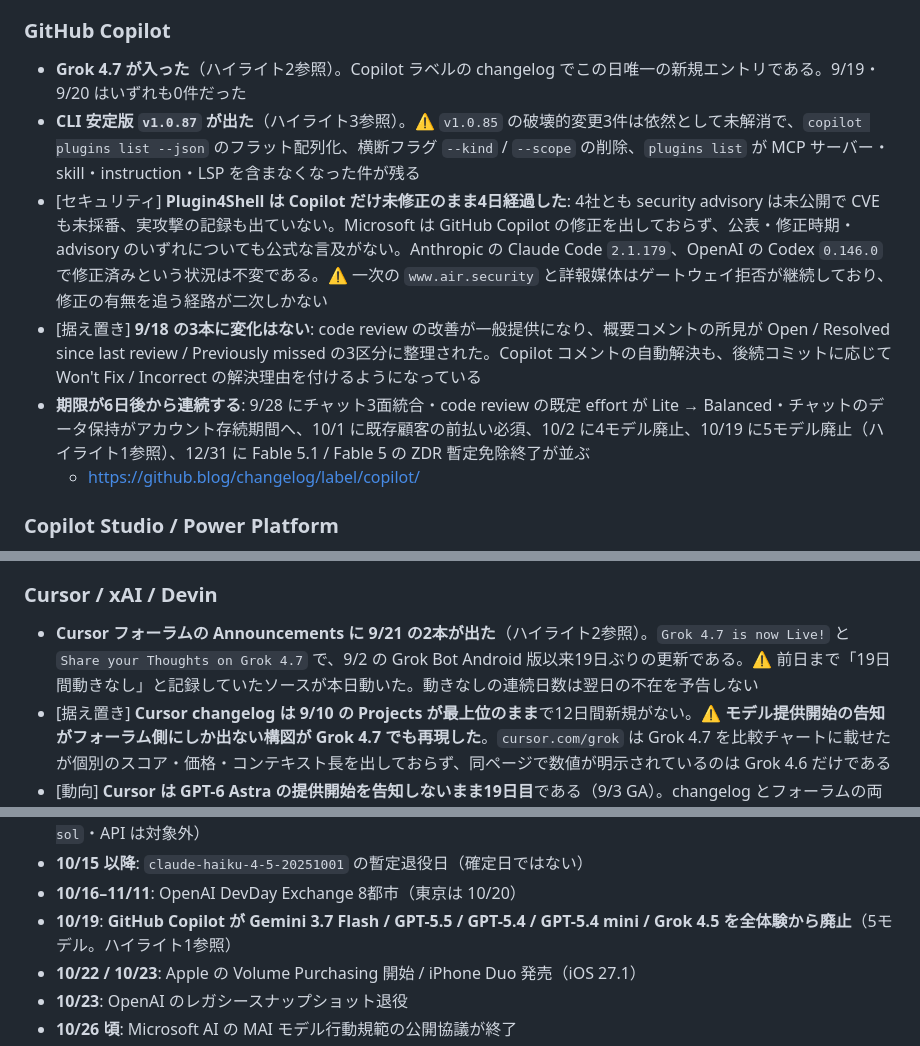
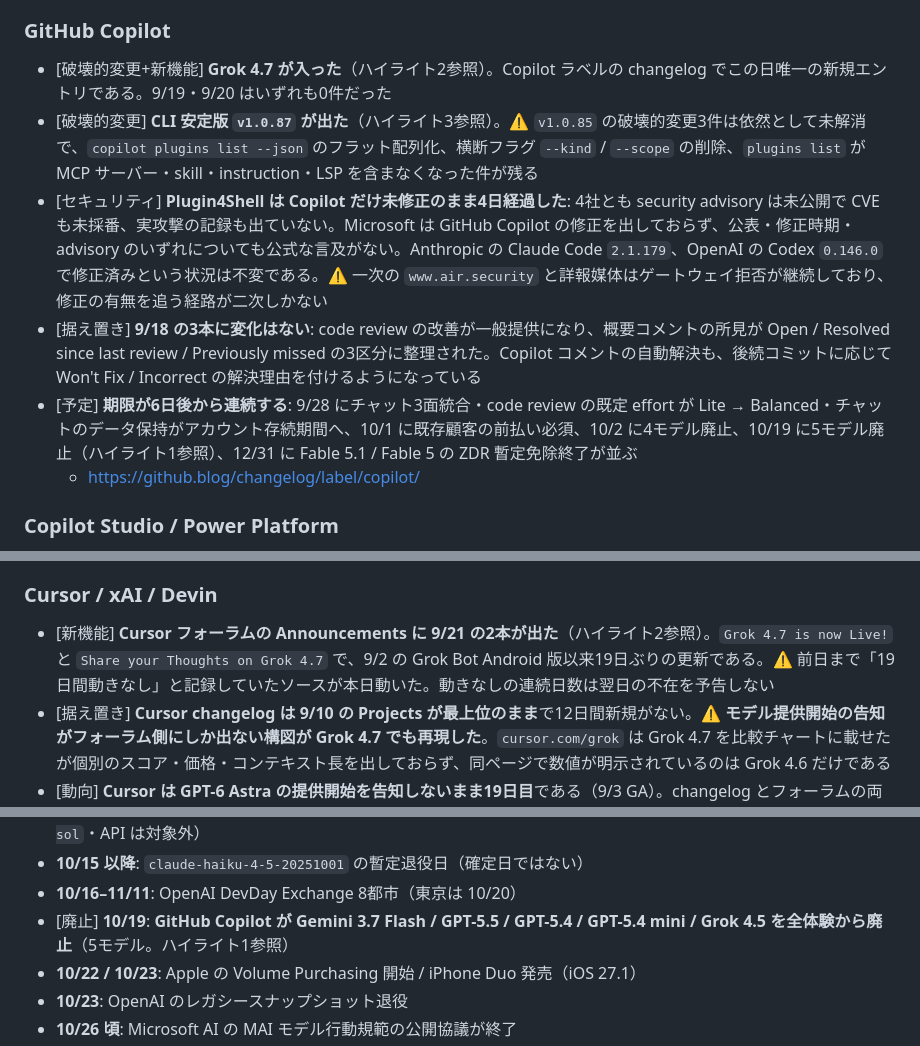
Before and after one commit to kit1132/05_ai-news-daily, a Markdown page: daily/2026/ai-news-daily-2026-09-22.md, 3 parts joined by grey strips. Drawn GitHub-style.

```diff
--- a/daily/2026/ai-news-daily-2026-09-22.md
+++ b/daily/2026/ai-news-daily-2026-09-22.md
@@ -88,11 +88,11 @@ Added のうち主なものは、Auto ルーティング階層の起動時既定
 
 ### GitHub Copilot
 
-- **Grok 4.7 が入った**（ハイライト2参照）。Copilot ラベルの changelog でこの日唯一の新規エントリである。9/19・9/20 はいずれも0件だった
-- **CLI 安定版 `v1.0.87` が出た**（ハイライト3参照）。⚠️ `v1.0.85` の破壊的変更3件は依然として未解消で、`copilot plugins list --json` のフラット配列化、横断フラグ `--kind` / `--scope` の削除、`plugins list` が MCP サーバー・skill・instruction・LSP を含まなくなった件が残る
+- [破壊的変更+新機能] **Grok 4.7 が入った**（ハイライト2参照）。Copilot ラベルの changelog でこの日唯一の新規エントリである。9/19・9/20 はいずれも0件だった
+- [破壊的変更] **CLI 安定版 `v1.0.87` が出た**（ハイライト3参照）。⚠️ `v1.0.85` の破壊的変更3件は依然として未解消で、`copilot plugins list --json` のフラット配列化、横断フラグ `--kind` / `--scope` の削除、`plugins list` が MCP サーバー・skill・instruction・LSP を含まなくなった件が残る
 - [セキュリティ] **Plugin4Shell は Copilot だけ未修正のまま4日経過した**: 4社とも security advisory は未公開で CVE も未採番、実攻撃の記録も出ていない。Microsoft は GitHub Copilot の修正を出しておらず、公表・修正時期・advisory のいずれについても公式な言及がない。Anthropic の Claude Code `2.1.179`、OpenAI の Codex `0.146.0` で修正済みという状況は不変である。⚠️ 一次の `www.air.security` と詳報媒体はゲートウェイ拒否が継続しており、修正の有無を追う経路が二次しかない
 - [据え置き] **9/18 の3本に変化はない**: code review の改善が一般提供になり、概要コメントの所見が Open / Resolved since last review / Previously missed の3区分に整理された。Copilot コメントの自動解決も、後続コミットに応じて Won't Fix / Incorrect の解決理由を付けるようになっている
-- **期限が6日後から連続する**: 9/28 にチャット3面統合・code review の既定 effort が Lite → Balanced・チャットのデータ保持がアカウント存続期間へ、10/1 に既存顧客の前払い必須、10/2 に4モデル廃止、10/19 に5モデル廃止（ハイライト1参照）、12/31 に Fable 5.1 / Fable 5 の ZDR 暫定免除終了が並ぶ
+- [予定] **期限が6日後から連続する**: 9/28 にチャット3面統合・code review の既定 effort が Lite → Balanced・チャットのデータ保持がアカウント存続期間へ、10/1 に既存顧客の前払い必須、10/2 に4モデル廃止、10/19 に5モデル廃止（ハイライト1参照）、12/31 に Fable 5.1 / Fable 5 の ZDR 暫定免除終了が並ぶ
   - https://github.blog/changelog/label/copilot/
 
 ### Copilot Studio / Power Platform
@@ -145,7 +145,7 @@ Added のうち主なものは、Auto ルーティング階層の起動時既定
 
 ### Cursor / xAI / Devin
 
-- **Cursor フォーラムの Announcements に 9/21 の2本が出た**（ハイライト2参照）。`Grok 4.7 is now Live!` と `Share your Thoughts on Grok 4.7` で、9/2 の Grok Bot Android 版以来19日ぶりの更新である。⚠️ 前日まで「19日間動きなし」と記録していたソースが本日動いた。動きなしの連続日数は翌日の不在を予告しない
+- [新機能] **Cursor フォーラムの Announcements に 9/21 の2本が出た**（ハイライト2参照）。`Grok 4.7 is now Live!` と `Share your Thoughts on Grok 4.7` で、9/2 の Grok Bot Android 版以来19日ぶりの更新である。⚠️ 前日まで「19日間動きなし」と記録していたソースが本日動いた。動きなしの連続日数は翌日の不在を予告しない
 - [据え置き] **Cursor changelog は 9/10 の Projects が最上位のまま**で12日間新規がない。⚠️ **モデル提供開始の告知がフォーラム側にしか出ない構図が Grok 4.7 でも再現した**。`cursor.com/grok` は Grok 4.7 を比較チャートに載せたが個別のスコア・価格・コンテキスト長を出しておらず、同ページで数値が明示されているのは Grok 4.6 だけである
 - [動向] **Cursor は GPT-6 Astra の提供開始を告知しないまま19日目**である（9/3 GA）。changelog とフォーラムの両方を毎日取得したうえでの不在で、11/12 の OpenAI による供給停止予定と併せて読む
 - [動向] **xAI のモデル公開が Cursor 経由で告知される形が定着した**: Grok 4.7 の告知は Cursor のフォーラムに「we are releasing Grok 4.7」と xAI 主語で投稿され、`cursor.com/blog/grok-4-7` は本文を持たず `x.ai` へのリンクだけを置いている。SpaceX による Cursor 買収（8/14・$60B）以降、発表面と製品面が同一グループ内で束ねられている
@@ -179,7 +179,7 @@ Added のうち主なものは、Auto ルーティング階層の起動時既定
 - **10/14**: **OpenAI の `gpt-5.5` が ChatGPT / ChatGPT Work / Codex から退役**（移行先 `gpt-5.6-sol`・API は対象外）
 - **10/15 以降**: `claude-haiku-4-5-20251001` の暫定退役日（確定日ではない）
 - **10/16–11/11**: OpenAI DevDay Exchange 8都市（東京は 10/20）
-- **10/19**: **GitHub Copilot が Gemini 3.7 Flash / GPT-5.5 / GPT-5.4 / GPT-5.4 mini / Grok 4.5 を全体験から廃止**（5モデル。ハイライト1参照）
+- [廃止] **10/19**: **GitHub Copilot が Gemini 3.7 Flash / GPT-5.5 / GPT-5.4 / GPT-5.4 mini / Grok 4.5 を全体験から廃止**（5モデル。ハイライト1参照）
 - **10/22 / 10/23**: Apple の Volume Purchasing 開始 / iPhone Duo 発売（iOS 27.1）
 - **10/23**: OpenAI のレガシースナップショット退役
 - **10/26 頃**: Microsoft AI の MAI モデル行動規範の公開協議が終了
```
Also changed, not shown: other parts of daily/2026/ai-news-daily-2026-09-22.md (+1 -1 lines), daily/2026/ai-news-daily-2026-09-21.md (+1 -1 lines), daily/2026/ai-news-daily-2026-09-23.md (+2 -2 lines).
